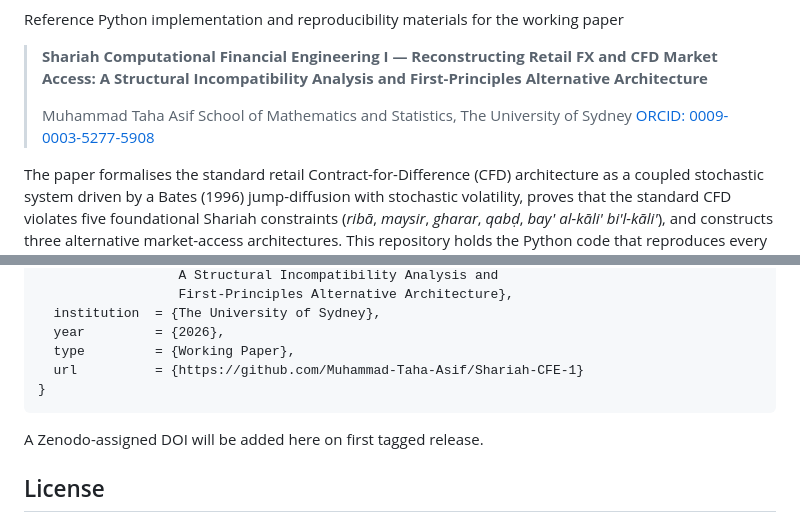
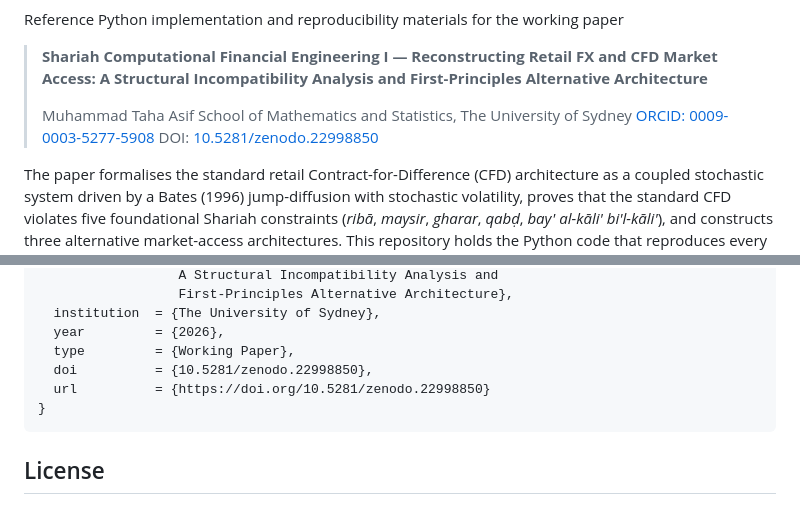
Before and after one commit to Muhammad-Taha-Asif/Shariah-CFE-1, a Markdown page: README.md, 2 parts joined by grey strips. Drawn GitHub-style.

Commit message:
https://doi.org/10.5281/zenodo.22998850

````diff
--- a/README.md
+++ b/README.md
@@ -11,6 +14,7 @@ working paper
 > Muhammad Taha Asif
 > School of Mathematics and Statistics, The University of Sydney
 > [ORCID: 0009-0003-5277-5908](https://orcid.org/0009-0003-5277-5908)
+> DOI: [10.5281/zenodo.22998850](https://doi.org/10.5281/zenodo.22998850)
 
 The paper formalises the standard retail Contract-for-Difference
 (CFD) architecture as a coupled stochastic system driven by a Bates
@@ -85,11 +89,10 @@ If you use this code in your research, please cite the paper:
   institution  = {The University of Sydney},
   year         = {2026},
   type         = {Working Paper},
-  url          = {https://github.com/Muhammad-Taha-Asif/Shariah-CFE-1}
+  doi          = {10.5281/zenodo.22998850},
+  url          = {https://doi.org/10.5281/zenodo.22998850}
 }
 ```
-
-A Zenodo-assigned DOI will be added here on first tagged release.
 
 ## License
 
````
Also changed, not shown: other parts of README.md (+3 -0 lines).
